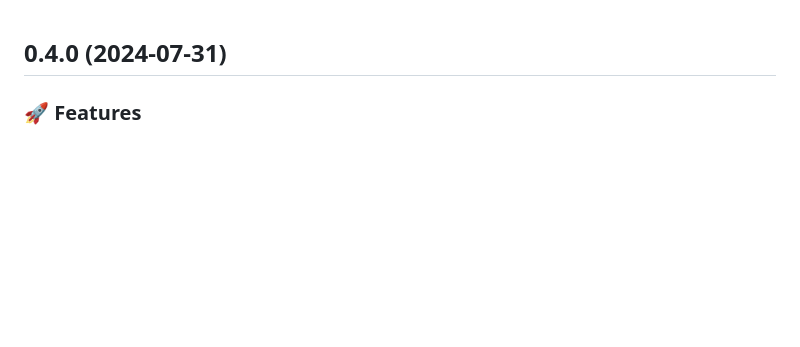
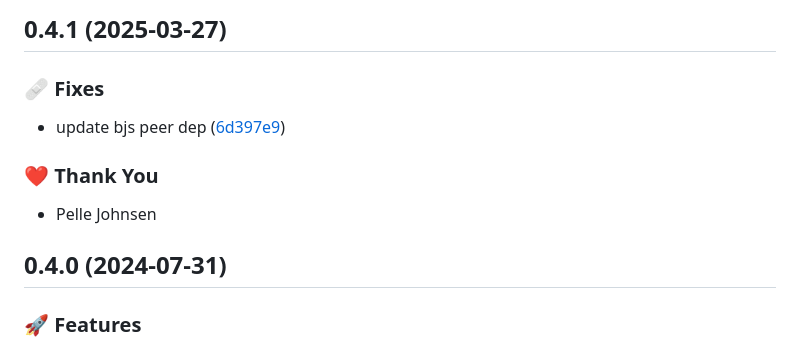
Before and after one commit to Skybox-Technologies/bjs-ecs, a Markdown page: CHANGELOG.md, the part around the change. Rendered like a GitHub page; blank space fills up the shorter version.

Commit message:
chore(release): publish 0.4.1

```diff
--- a/CHANGELOG.md
+++ b/CHANGELOG.md
@@ -1,3 +1,14 @@
+## 0.4.1 (2025-03-27)
+
+
+### 🩹 Fixes
+
+- update bjs peer dep ([6d397e9](https://github.com/Skybox-Technologies/bjs-ecs/commit/6d397e9))
+
+### ❤️  Thank You
+
+- Pelle Johnsen
+
 ## 0.4.0 (2024-07-31)
 
 
```
